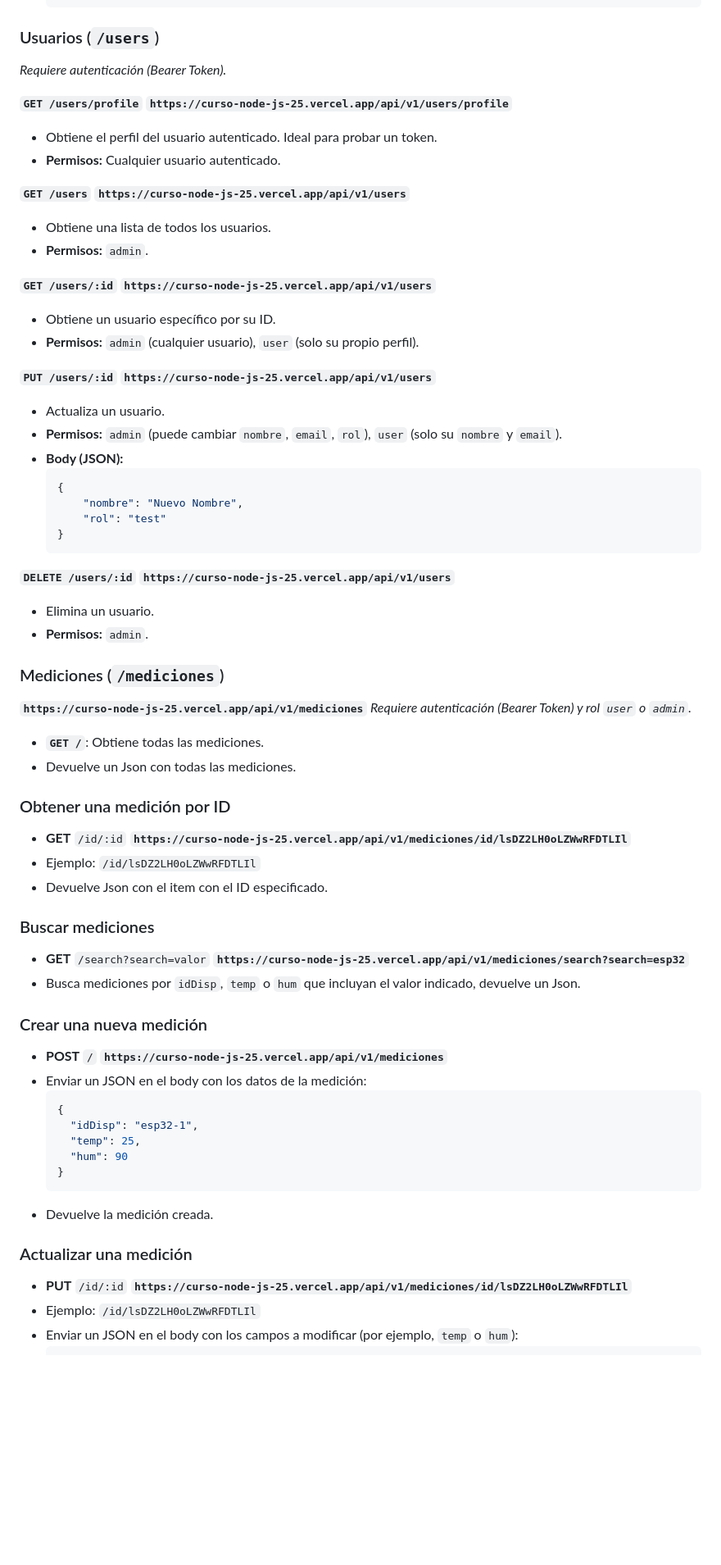
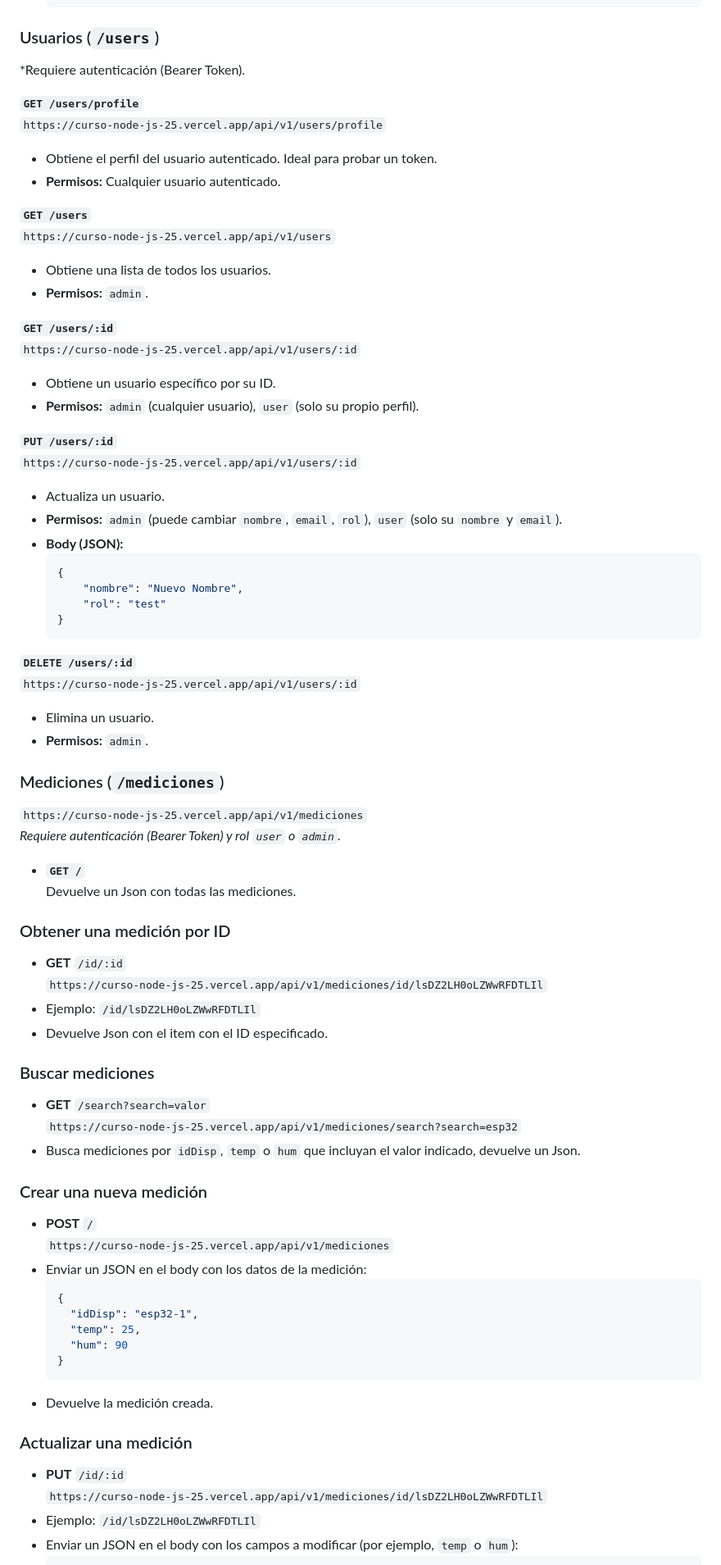
Before and after one commit to MiguelBanegas/cursoNodeJS25, a Markdown page: README.md, the part around the change printed below. Shown: that part at 82% size. Rendered like a GitHub page; blank space fills up the shorter version.

Commit message:
corrijo README.md nuevamente

````diff
--- a/README.md
+++ b/README.md
@@ -97,27 +97,27 @@ Inicia sesión y devuelve un token JWT válido por 1 hora.
 
 ### Usuarios (`/users`)
 
-*Requiere autenticación (Bearer Token).*
+*Requiere autenticación (Bearer Token).
 
 **`GET /users/profile`**
-**`https://curso-node-js-25.vercel.app/api/v1/users/profile`**
+`https://curso-node-js-25.vercel.app/api/v1/users/profile`
 
 -   Obtiene el perfil del usuario autenticado. Ideal para probar un token.
 -   **Permisos:** Cualquier usuario autenticado.
 
 **`GET /users`**
-**`https://curso-node-js-25.vercel.app/api/v1/users`**
+`https://curso-node-js-25.vercel.app/api/v1/users`
 -   Obtiene una lista de todos los usuarios.
 -   **Permisos:** `admin`.
 
 **`GET /users/:id`**
-**`https://curso-node-js-25.vercel.app/api/v1/users`**
+`https://curso-node-js-25.vercel.app/api/v1/users/:id`
 
 -   Obtiene un usuario específico por su ID.
 -   **Permisos:** `admin` (cualquier usuario), `user` (solo su propio perfil).
 
 **`PUT /users/:id`**
-**`https://curso-node-js-25.vercel.app/api/v1/users`**
+`https://curso-node-js-25.vercel.app/api/v1/users/:id`
 
 -   Actualiza un usuario.
 -   **Permisos:** `admin` (puede cambiar `nombre`, `email`, `rol`), `user` (solo su `nombre` y `email`).
@@ -130,39 +130,34 @@ Inicia sesión y devuelve un token JWT válido por 1 hora.
     ```
 
 **`DELETE /users/:id`**
-**`https://curso-node-js-25.vercel.app/api/v1/users`**
+`https://curso-node-js-25.vercel.app/api/v1/users/:id`
 -   Elimina un usuario.
 -   **Permisos:** `admin`.
 
-
-
-
-
 ### Mediciones (`/mediciones`)
-**`https://curso-node-js-25.vercel.app/api/v1/mediciones`**
+`https://curso-node-js-25.vercel.app/api/v1/mediciones`
 *Requiere autenticación (Bearer Token) y rol `user` o `admin`.*
 
-- **`GET /`**: Obtiene todas las mediciones.
-- Devuelve un Json con todas las mediciones.
+- **`GET /`**
+  Devuelve un Json con todas las mediciones.
 
 ### Obtener una medición por ID
 
 - **GET** `/id/:id`
-**`https://curso-node-js-25.vercel.app/api/v1/mediciones/id/lsDZ2LH0oLZWwRFDTLIl`**
+  `https://curso-node-js-25.vercel.app/api/v1/mediciones/id/lsDZ2LH0oLZWwRFDTLIl`
 - Ejemplo: `/id/lsDZ2LH0oLZWwRFDTLIl`
 - Devuelve Json con el item con el ID especificado.
 
 ### Buscar mediciones
 
 - **GET** `/search?search=valor`
-**`https://curso-node-js-25.vercel.app/api/v1/mediciones/search?search=esp32`**
-- Busca mediciones por `idDisp`, `temp` o `hum` que incluyan el valor indicado, devuelve un
-Json.
+  `https://curso-node-js-25.vercel.app/api/v1/mediciones/search?search=esp32`
+- Busca mediciones por `idDisp`, `temp` o `hum` que incluyan el valor indicado, devuelve un Json.
 
 ### Crear una nueva medición
 
 - **POST** `/`
-**`https://curso-node-js-25.vercel.app/api/v1/mediciones`**
+  `https://curso-node-js-25.vercel.app/api/v1/mediciones`
 - Enviar un JSON en el body con los datos de la medición:
   ```json
   {
@@ -176,7 +171,7 @@ Json.
 ### Actualizar una medición
 
 - **PUT** `/id/:id`
-**`https://curso-node-js-25.vercel.app/api/v1/mediciones/id/lsDZ2LH0oLZWwRFDTLIl`**
+  `https://curso-node-js-25.vercel.app/api/v1/mediciones/id/lsDZ2LH0oLZWwRFDTLIl`
 - Ejemplo: `/id/lsDZ2LH0oLZWwRFDTLIl`
 - Enviar un JSON en el body con los campos a modificar (por ejemplo, `temp` o `hum`):
   ```json
````
Also changed, not shown: other parts of README.md (+3 -3 lines).
